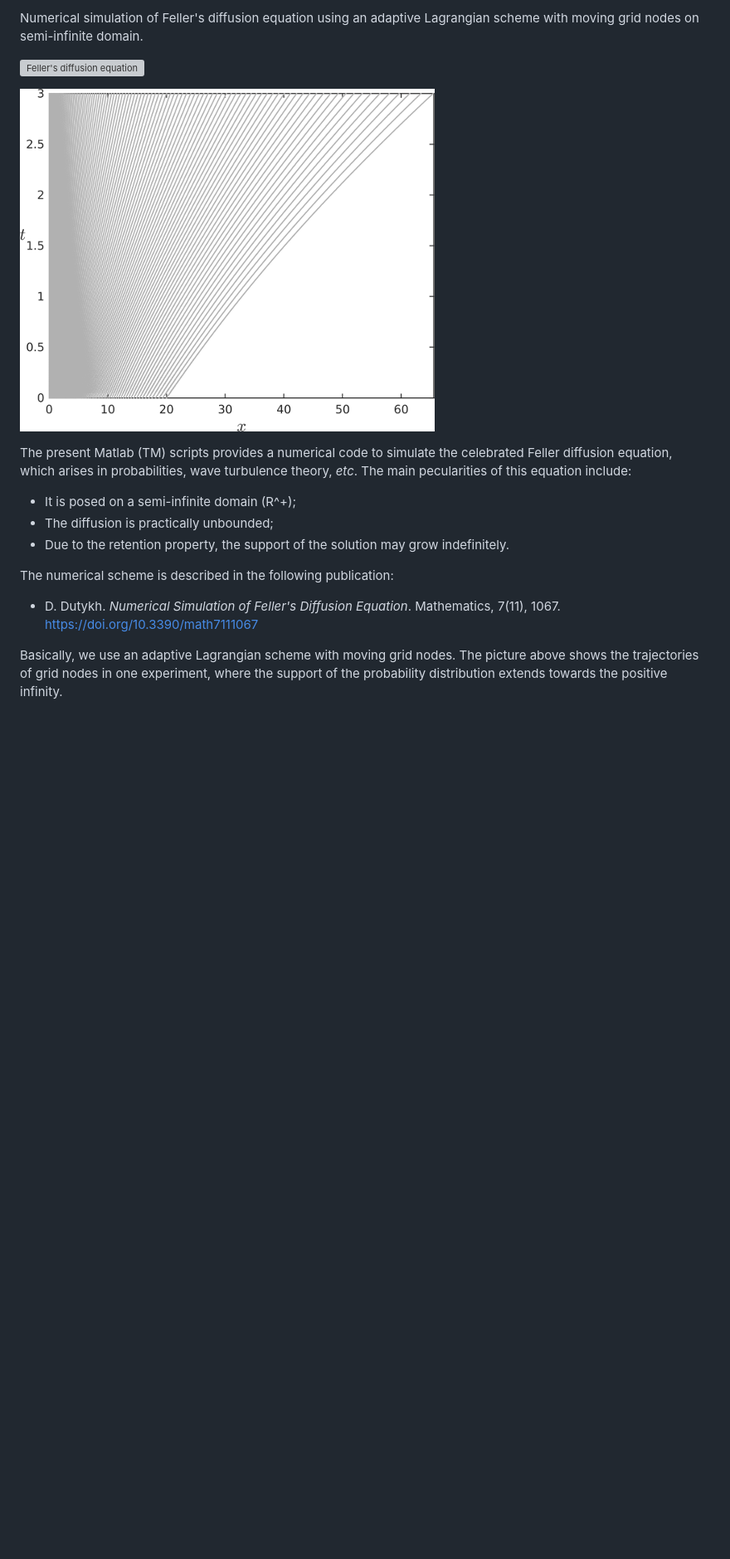
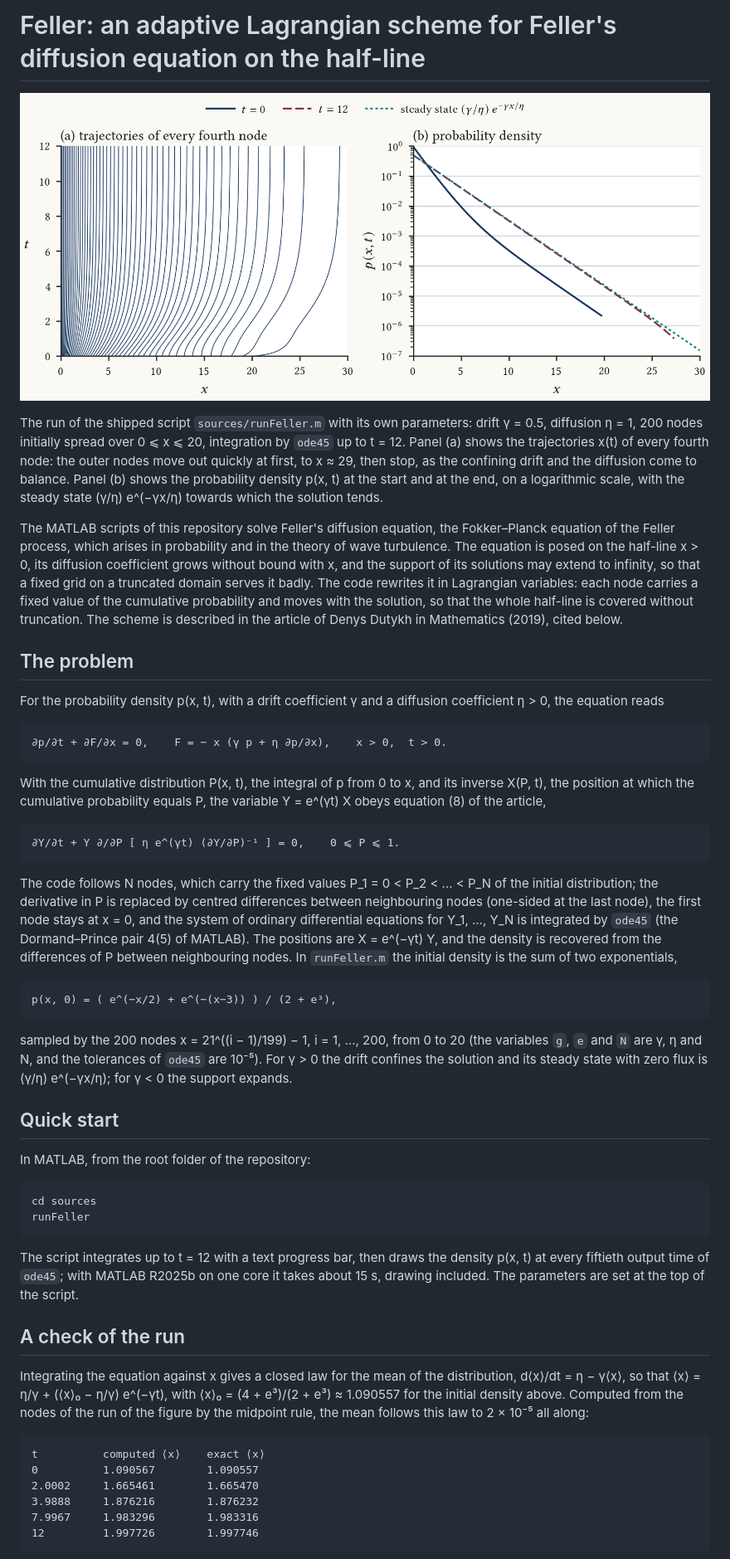
Before and after one commit to dutykh/Feller, a Markdown page: README.md, the part around one of its changes. Shown at 83% size. Rendered like a GitHub page; pictures changed too: docs/figures/feller-confining.png (added); blank space fills up the shorter version; grey boxes are pictures that could not be loaded.

````diff
--- a/README.md
+++ b/README.md
@@ -3,17 +2,76 @@
 
-Numerical simulation of Feller's diffusion equation using an adaptive Lagrangian scheme with moving grid nodes on semi-infinite domain.
+# Feller: an adaptive Lagrangian scheme for Feller's diffusion equation on the half-line
 
-![Feller's diffusion equation](/pics/fellereq.png)
+![Trajectories of the moving nodes and the probability density in the run of the shipped script](docs/figures/feller-confining.png)
 
-![Trajectory of nodes](/pics/ExpandingTrajSmall.png)
+The run of the shipped script `sources/runFeller.m` with its own parameters: drift γ = 0.5, diffusion η = 1, 200 nodes
+initially spread over 0 ⩽ x ⩽ 20, integration by `ode45` up to t = 12. Panel (a) shows the trajectories x(t) of every
+fourth node: the outer nodes move out quickly at first, to x ≈ 29, then stop, as the confining drift and the diffusion
+come to balance. Panel (b) shows the probability density p(x, t) at the start and at the end, on a logarithmic scale,
+with the steady state (γ/η) e^(−γx/η) towards which the solution tends.
 
-The present Matlab (TM) scripts provides a numerical code to simulate the celebrated Feller diffusion equation, which arises in probabilities, wave turbulence theory, *etc*. The main pecularities of this equation include:
-* It is posed on a semi-infinite domain (R^+);
-* The diffusion is practically unbounded;
-* Due to the retention property, the support of the solution may grow indefinitely.
+The MATLAB scripts of this repository solve Feller's diffusion equation, the Fokker–Planck equation of the Feller
+process, which arises in probability and in the theory of wave turbulence. The equation is posed on the half-line
+x > 0, its diffusion coefficient grows without bound with x, and the support of its solutions may extend to infinity,
+so that a fixed grid on a truncated domain serves it badly. The code rewrites it in Lagrangian variables: each node
+carries a fixed value of the cumulative probability and moves with the solution, so that the whole half-line is
+covered without truncation. The scheme is described in the article of Denys Dutykh in Mathematics (2019), cited
+below.
 
-The numerical scheme is described in the following publication:
+## The problem
 
-* D. Dutykh. *Numerical Simulation of Feller's Diffusion Equation*. Mathematics, 7(11), 1067. https://doi.org/10.3390/math7111067
+For the probability density p(x, t), with a drift coefficient γ and a diffusion coefficient η > 0, the equation reads
 
-Basically, we use an adaptive Lagrangian scheme with moving grid nodes. The picture above shows the trajectories of grid nodes in one experiment, where the support of the probability distribution extends towards the positive infinity.
+```text
+∂p/∂t + ∂F/∂x = 0,    F = − x (γ p + η ∂p/∂x),    x > 0,  t > 0.
+```
+
+With the cumulative distribution P(x, t), the integral of p from 0 to x, and its inverse X(P, t), the position at
+which the cumulative probability equals P, the variable Y = e^(γt) X obeys equation (8) of the article,
+
+```text
+∂Y/∂t + Y ∂/∂P [ η e^(γt) (∂Y/∂P)⁻¹ ] = 0,    0 ⩽ P ⩽ 1.
+```
+
+The code follows N nodes, which carry the fixed values P_1 = 0 < P_2 < ... < P_N of the initial distribution; the
+derivative in P is replaced by centred differences between neighbouring nodes (one-sided at the last node), the first
+node stays at x = 0, and the system of ordinary differential equations for Y_1, ..., Y_N is integrated by `ode45` (the
+Dormand–Prince pair 4(5) of MATLAB). The positions are X = e^(−γt) Y, and the density is recovered from the differences
+of P between neighbouring nodes. In `runFeller.m` the initial density is the sum of two exponentials,
+
+```text
+p(x, 0) = ( e^(−x/2) + e^(−(x−3)) ) / (2 + e³),
+```
+
+sampled by the 200 nodes x = 21^((i − 1)/199) − 1, i = 1, ..., 200, from 0 to 20 (the variables `g`, `e` and `N` are γ,
+η and N, and the tolerances of `ode45` are 10⁻⁵). For γ > 0 the drift confines the solution and its steady state with
+zero flux is (γ/η) e^(−γx/η); for γ < 0 the support expands.
+
+## Quick start
+
+In MATLAB, from the root folder of the repository:
+
+```matlab
+cd sources
+runFeller
+```
+
+The script integrates up to t = 12 with a text progress bar, then draws the density p(x, t) at every fiftieth output
+time of `ode45`; with MATLAB R2025b on one core it takes about 15 s, drawing included. The parameters are set at the
+top of the script.
+
+## A check of the run
+
+Integrating the equation against x gives a closed law for the mean of the distribution, d⟨x⟩/dt = η − γ⟨x⟩, so that
+⟨x⟩ = η/γ + (⟨x⟩₀ − η/γ) e^(−γt), with ⟨x⟩₀ = (4 + e³)/(2 + e³) ≈ 1.090557 for the initial density above. Computed from
+the nodes of the run of the figure by the midpoint rule, the mean follows this law to 2 × 10⁻⁵ all along:
+
+```text
+t          computed ⟨x⟩    exact ⟨x⟩
+0          1.090567        1.090557
+2.0002     1.665461        1.665470
+3.9888     1.876216        1.876232
+7.9967     1.983296        1.983316
+12         1.997726        1.997746
+```
+
````
Also changed, not shown: other parts of README.md (+66 -5 lines), 8 other files.
